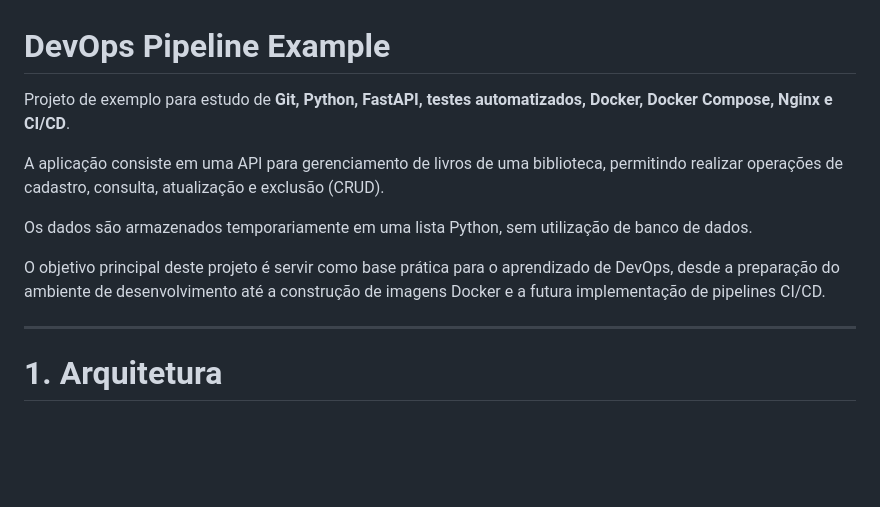
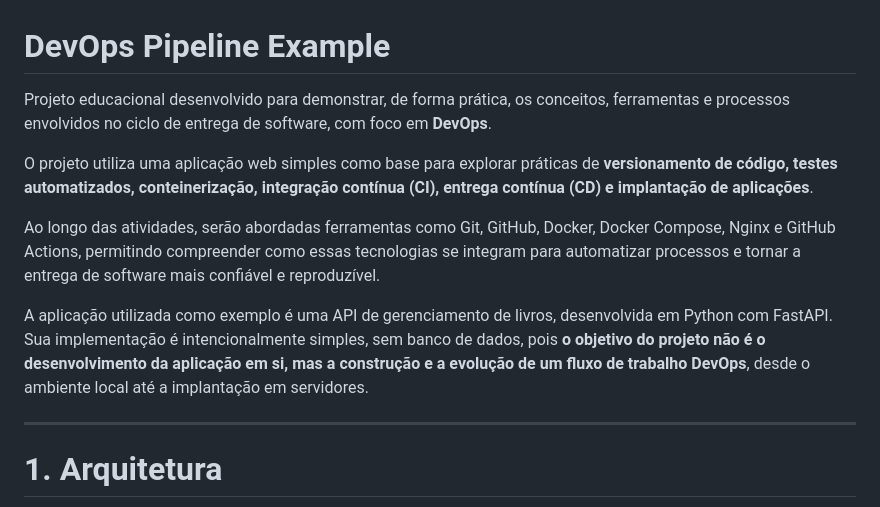
Before and after one commit to jsclibar/devops-pipeline-example, a Markdown page: README.md, the part around the change. Rendered like a GitHub page; blank space fills up the shorter version.

Commit message:
Atualiza README.md

```diff
--- a/README.md
+++ b/README.md
@@ -1,12 +1,12 @@
 # DevOps Pipeline Example
 
-Projeto de exemplo para estudo de **Git, Python, FastAPI, testes automatizados, Docker, Docker Compose, Nginx e CI/CD**.
+Projeto educacional desenvolvido para demonstrar, de forma prática, os conceitos, ferramentas e processos envolvidos no ciclo de entrega de software, com foco em **DevOps**.
 
-A aplicação consiste em uma API para gerenciamento de livros de uma biblioteca, permitindo realizar operações de cadastro, consulta, atualização e exclusão (CRUD).
+O projeto utiliza uma aplicação web simples como base para explorar práticas de **versionamento de código, testes automatizados, conteinerização, integração contínua (CI), entrega contínua (CD) e implantação de aplicações**.
 
-Os dados são armazenados temporariamente em uma lista Python, sem utilização de banco de dados.
+Ao longo das atividades, serão abordadas ferramentas como Git, GitHub, Docker, Docker Compose, Nginx e GitHub Actions, permitindo compreender como essas tecnologias se integram para automatizar processos e tornar a entrega de software mais confiável e reproduzível.
 
-O objetivo principal deste projeto é servir como base prática para o aprendizado de DevOps, desde a preparação do ambiente de desenvolvimento até a construção de imagens Docker e a futura implementação de pipelines CI/CD.
+A aplicação utilizada como exemplo é uma API de gerenciamento de livros, desenvolvida em Python com FastAPI. Sua implementação é intencionalmente simples, sem banco de dados, pois **o objetivo do projeto não é o desenvolvimento da aplicação em si, mas a construção e a evolução de um fluxo de trabalho DevOps**, desde o ambiente local até a implantação em servidores.
 
 ---
 
```
